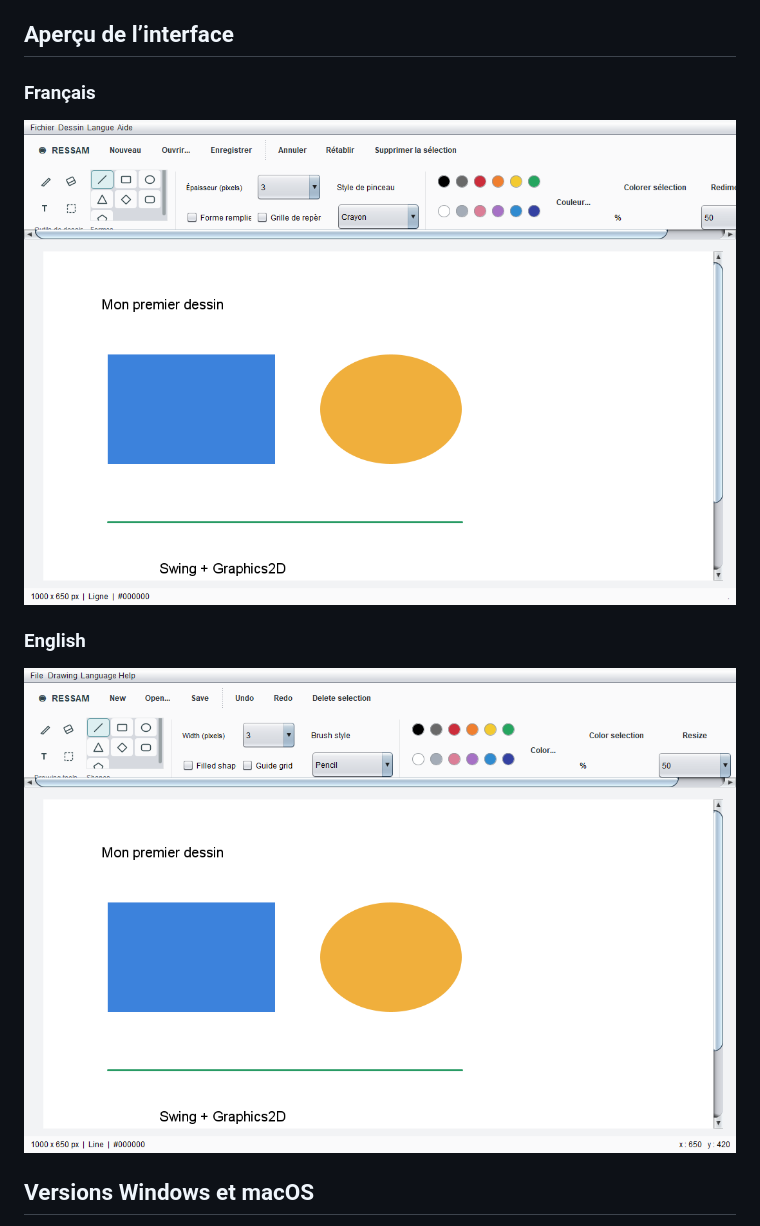
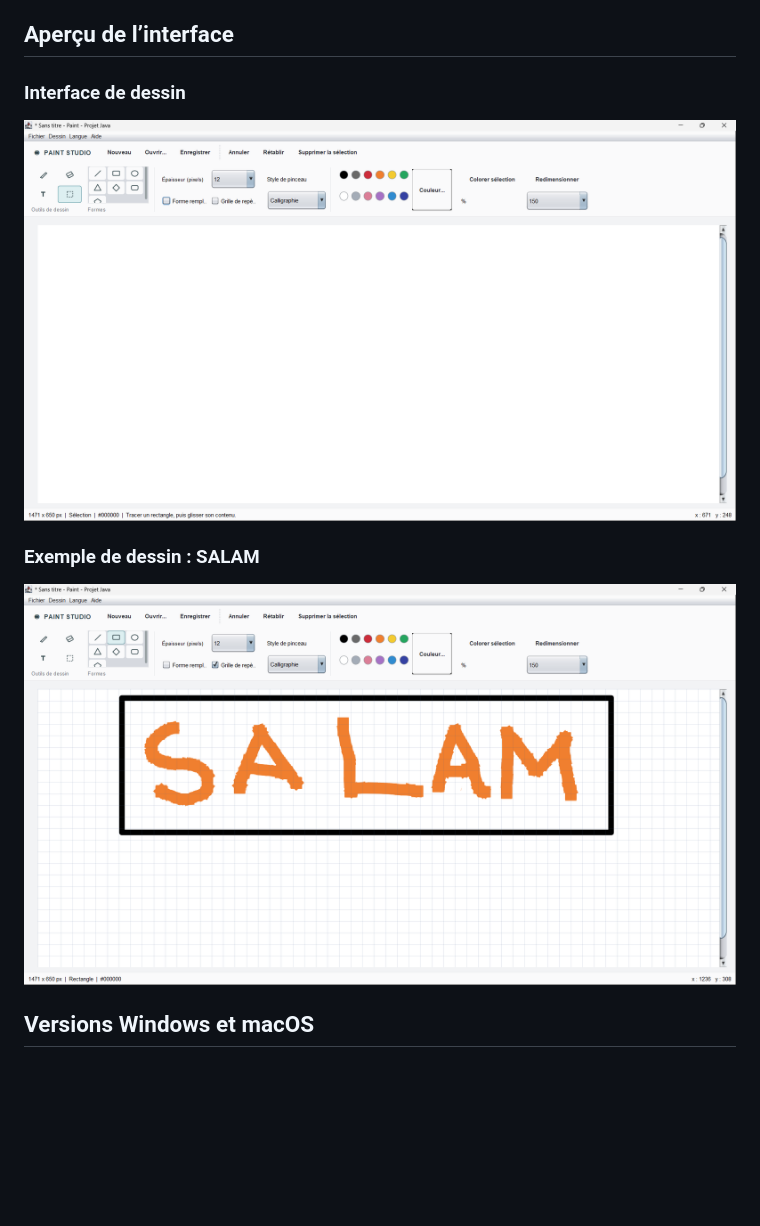
Before and after one commit to Doomed2Fail/RESSAM, a Markdown page: README.md, the part around the change. Drawn GitHub-style; pictures changed too: verification/dessin-salam.png (added), verification/interface-vide.png (added); blank space fills up the shorter version.

Commit message:
Show requested interface screenshots

```diff
--- a/README.md
+++ b/README.md
@@ -4,13 +4,13 @@ Copyright © 2026 Taha Amine ER-RAFIY. Distribué sous [licence MIT](LICENSE).
 
 ## Aperçu de l’interface
 
-### Français
+### Interface de dessin
 
-![Interface de RESSAM en français](verification/interface-fr.png)
+![Interface de dessin de RESSAM](verification/interface-vide.png)
 
-### English
+### Exemple de dessin : SALAM
 
-![Interface de RESSAM en anglais](verification/interface-en.png)
+![Dessin SALAM réalisé avec RESSAM](verification/dessin-salam.png)
 
 ## Versions Windows et macOS
 
```
